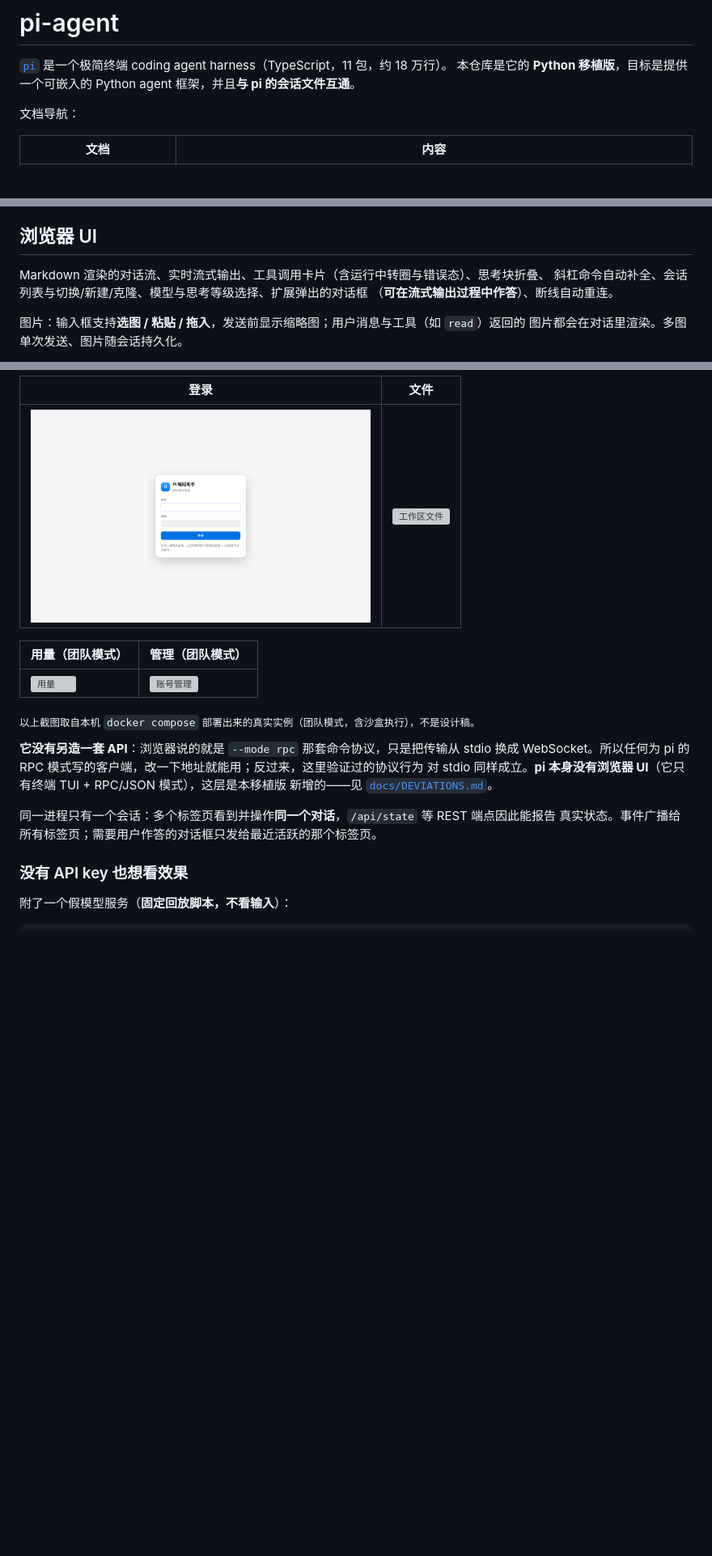
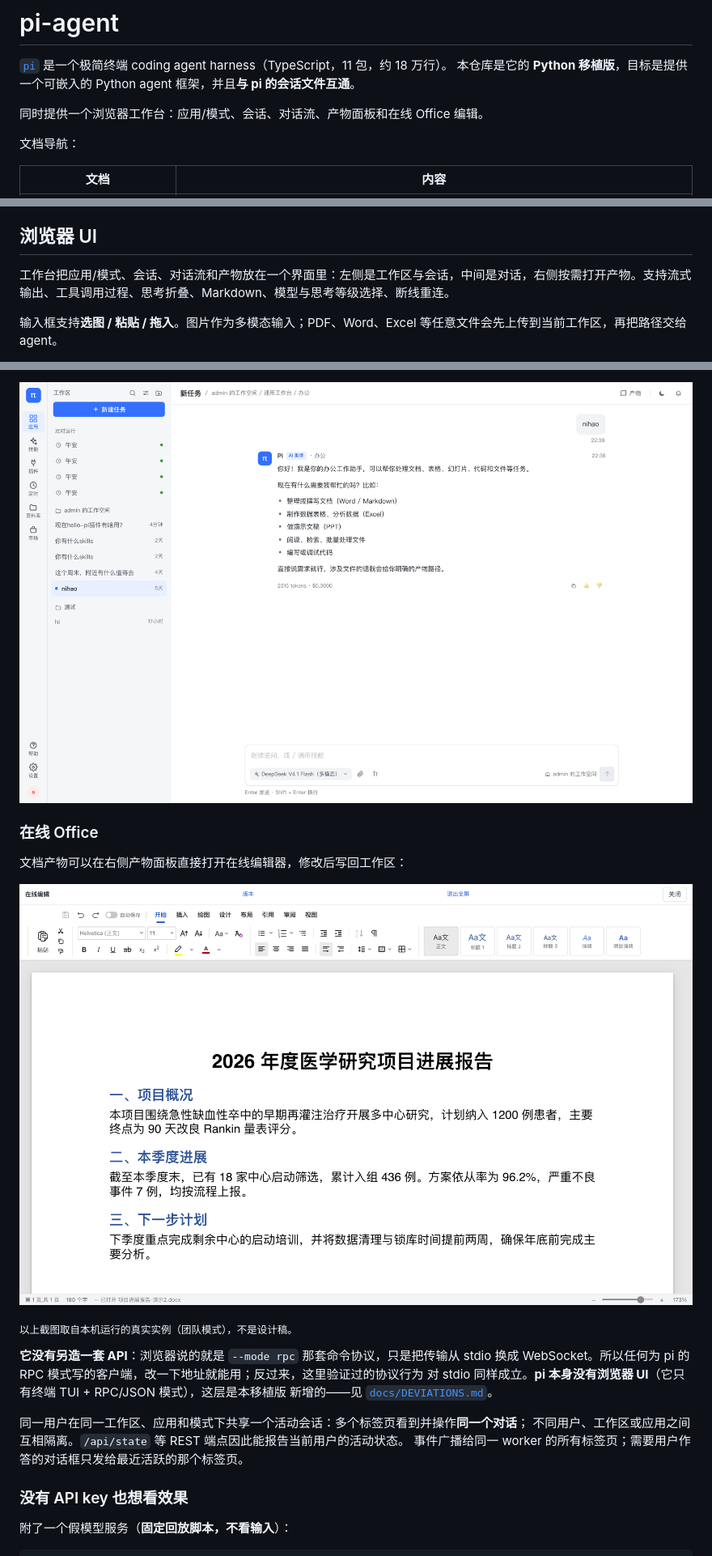
Before and after one commit to johnson7788/python-pi, a Markdown page: README.md, 3 parts joined by grey strips. Shown at 81% size. GitHub-like rendering; pictures changed too: docs/screenshot-chat.png (added), docs/screenshot-office.png (added); blank space fills up the shorter version; grey boxes are pictures that could not be loaded.

Commit message:
docs(readme): 更新浏览器 UI 截图与介绍

```diff
--- a/README.md
+++ b/README.md
@@ -2,6 +2,8 @@
 
 [`pi`](https://pi.dev/docs/latest) 是一个极简终端 coding agent harness（TypeScript，11 包，约 18 万行）。
 本仓库是它的 **Python 移植版**，目标是提供一个可嵌入的 Python agent 框架，并且**与 pi 的会话文件互通**。
+
+同时提供一个浏览器工作台：应用/模式、会话、对话流、产物面板和在线 Office 编辑。
 
 文档导航：
 
@@ -391,10 +393,7 @@ MarketItem(
 
 ## 浏览器 UI
 
-Markdown 渲染的对话流、实时流式输出、工具调用卡片（含运行中转圈与错误态）、思考块折叠、
-斜杠命令自动补全、会话列表与切换/新建/克隆、模型与思考等级选择、扩展弹出的对话框
-（**可在流式输出过程中作答**）、断线自动重连。
+工作台把应用/模式、会话、对话流和产物放在一个界面里：左侧是工作区与会话，中间是对话，右侧按需打开产物。支持流式输出、工具调用过程、思考折叠、Markdown、模型与思考等级选择、断线重连。
 
-图片：输入框支持**选图 / 粘贴 / 拖入**，发送前显示缩略图；用户消息与工具（如 `read`）返回的
-图片都会在对话里渲染。多图单次发送、图片随会话持久化。
+输入框支持**选图 / 粘贴 / 拖入**。图片作为多模态输入；PDF、Word、Excel 等任意文件会先上传到当前工作区，再把路径交给 agent。
 
@@ -406,21 +405,22 @@ Markdown 渲染的对话流、实时流式输出、工具调用卡片（含运
 
-| 登录 | 文件 |
-|---|---|
-| <img src="docs/screenshot-login.png" alt="登录" width="420"> | <img src="docs/screenshot-files.png" alt="工作区文件" width="420"> |
+![对话：用户消息、助手回答、模型与工作区信息](docs/screenshot-chat.png)
 
-| 用量（团队模式） | 管理（团队模式） |
-|---|---|
-| <img src="docs/screenshot-usage.png" alt="用量" width="420"> | <img src="docs/screenshot-admin.png" alt="账号管理" width="420"> |
+### 在线 Office
 
-<sub>以上截图取自本机 `docker compose` 部署出来的真实实例（团队模式，含沙盒执行），不是设计稿。</sub>
+文档产物可以在右侧产物面板直接打开在线编辑器，修改后写回工作区：
+
+![在线 Office 编辑：文档、格式工具栏和页面视图](docs/screenshot-office.png)
+
+<sub>以上截图取自本机运行的真实实例（团队模式），不是设计稿。</sub>
 
 **它没有另造一套 API**：浏览器说的就是 `--mode rpc` 那套命令协议，只是把传输从 stdio 换成
 WebSocket。所以任何为 pi 的 RPC 模式写的客户端，改一下地址就能用；反过来，这里验证过的协议行为
 对 stdio 同样成立。**pi 本身没有浏览器 UI**（它只有终端 TUI + RPC/JSON 模式），这层是本移植版
 新增的——见 [`docs/DEVIATIONS.md`](docs/DEVIATIONS.md)。
 
-同一进程只有一个会话：多个标签页看到并操作**同一个对话**，`/api/state` 等 REST 端点因此能报告
-真实状态。事件广播给所有标签页；需要用户作答的对话框只发给最近活跃的那个标签页。
+同一用户在同一工作区、应用和模式下共享一个活动会话：多个标签页看到并操作**同一个对话**；
+不同用户、工作区或应用之间互相隔离。`/api/state` 等 REST 端点因此能报告当前用户的活动状态。
+事件广播给同一 worker 的所有标签页；需要用户作答的对话框只发给最近活跃的那个标签页。
 
 ### 没有 API key 也想看效果
 
```
Also changed, not shown: other parts of README.md (+3 -3 lines), docs/screenshot-home.png (added).
